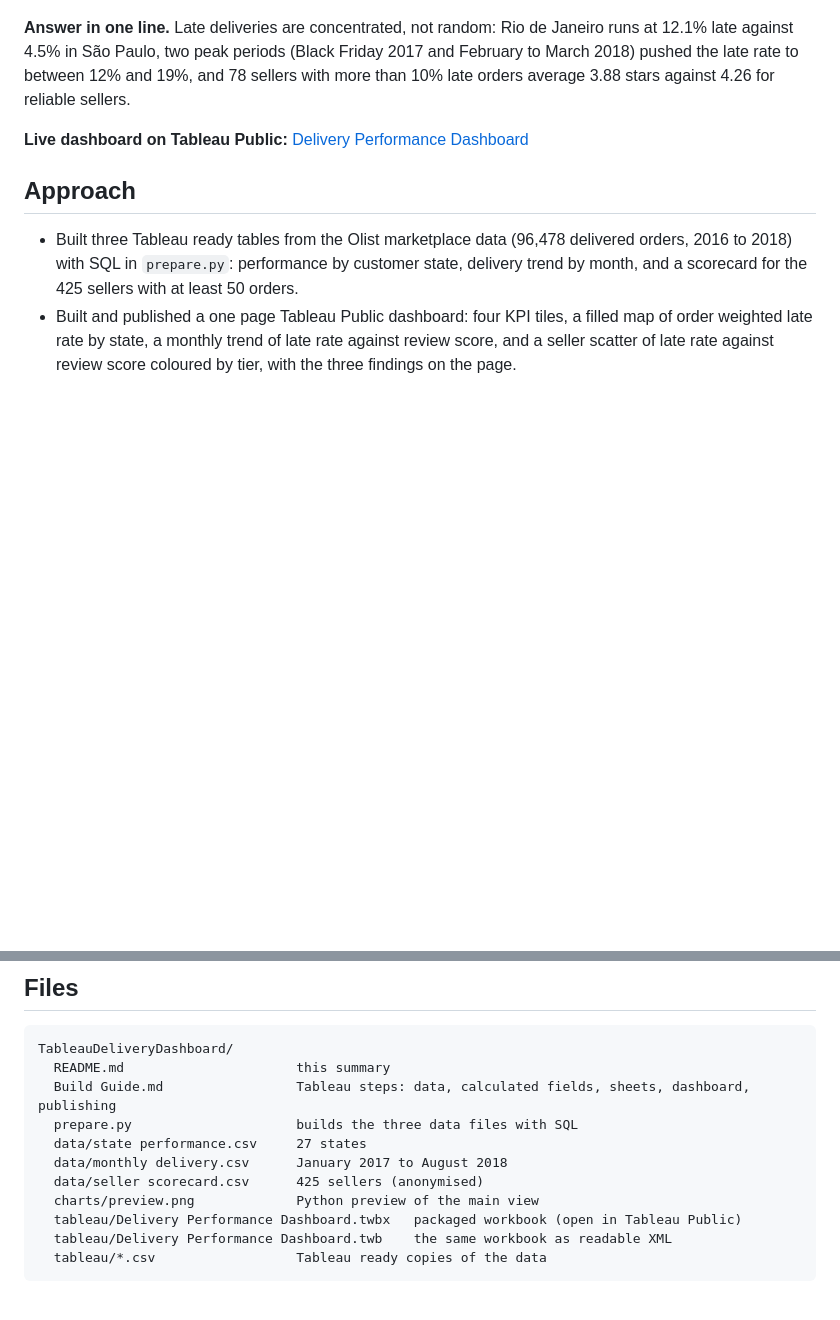
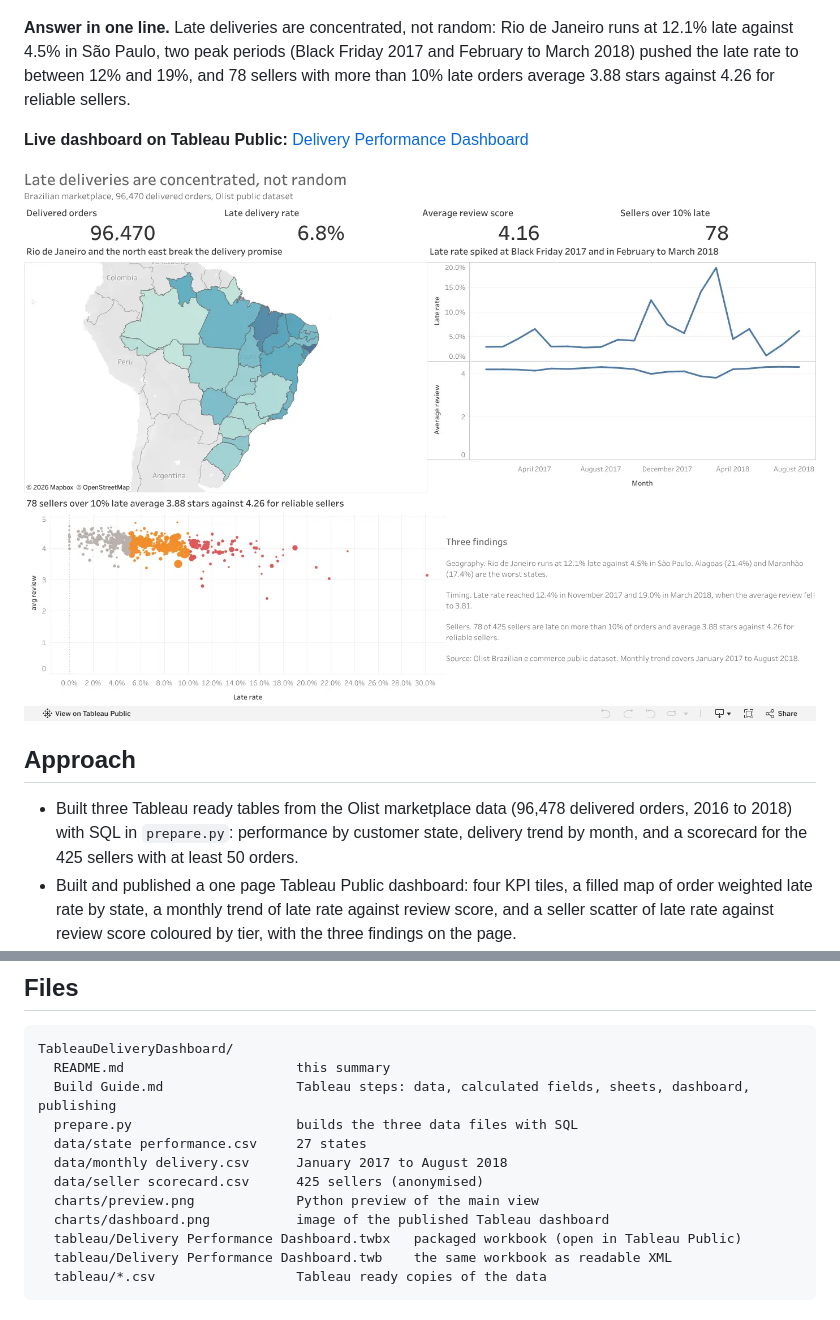
Before and after one commit to varunamitrathi-debug/TableauDeliveryDashboard, a Markdown page: README.md, 2 parts joined by grey strips. GitHub-like rendering; pictures changed too: charts/dashboard.png (added); blank space fills up the shorter version.

Commit message:
Add image of the published dashboard
Co-Authored-By: Claude Opus 5.5 <noreply@anthropic.com>
Claude-Session: https://claude.ai/code/session_016tBinJ4oL8x39Wxtua7ZEP

```diff
--- a/README.md
+++ b/README.md
@@ -5,6 +5,8 @@
 **Answer in one line.** Late deliveries are concentrated, not random: Rio de Janeiro runs at 12.1% late against 4.5% in São Paulo, two peak periods (Black Friday 2017 and February to March 2018) pushed the late rate to between 12% and 19%, and 78 sellers with more than 10% late orders average 3.88 stars against 4.26 for reliable sellers.
 
 **Live dashboard on Tableau Public:** [Delivery Performance Dashboard](https://public.tableau.com/app/profile/varun.rathi8429/viz/DeliveryPerformanceDashboard_17952813858150/DeliveryDashboard)
+
+![Tableau Public dashboard](charts/dashboard.png)
 
 ## Approach
 
@@ -38,6 +40,7 @@ TableauDeliveryDashboard/
   data/monthly delivery.csv      January 2017 to August 2018
   data/seller scorecard.csv      425 sellers (anonymised)
   charts/preview.png             Python preview of the main view
+  charts/dashboard.png           image of the published Tableau dashboard
   tableau/Delivery Performance Dashboard.twbx   packaged workbook (open in Tableau Public)
   tableau/Delivery Performance Dashboard.twb    the same workbook as readable XML
   tableau/*.csv                  Tableau ready copies of the data
```
